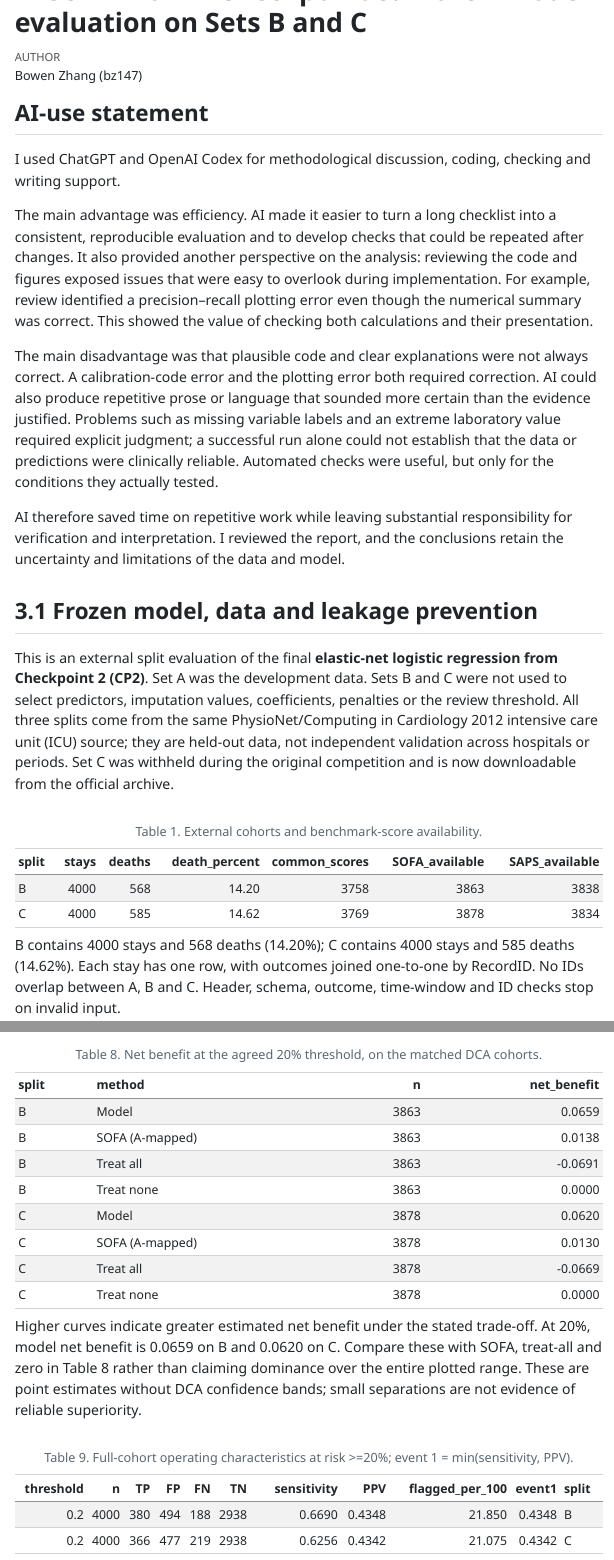
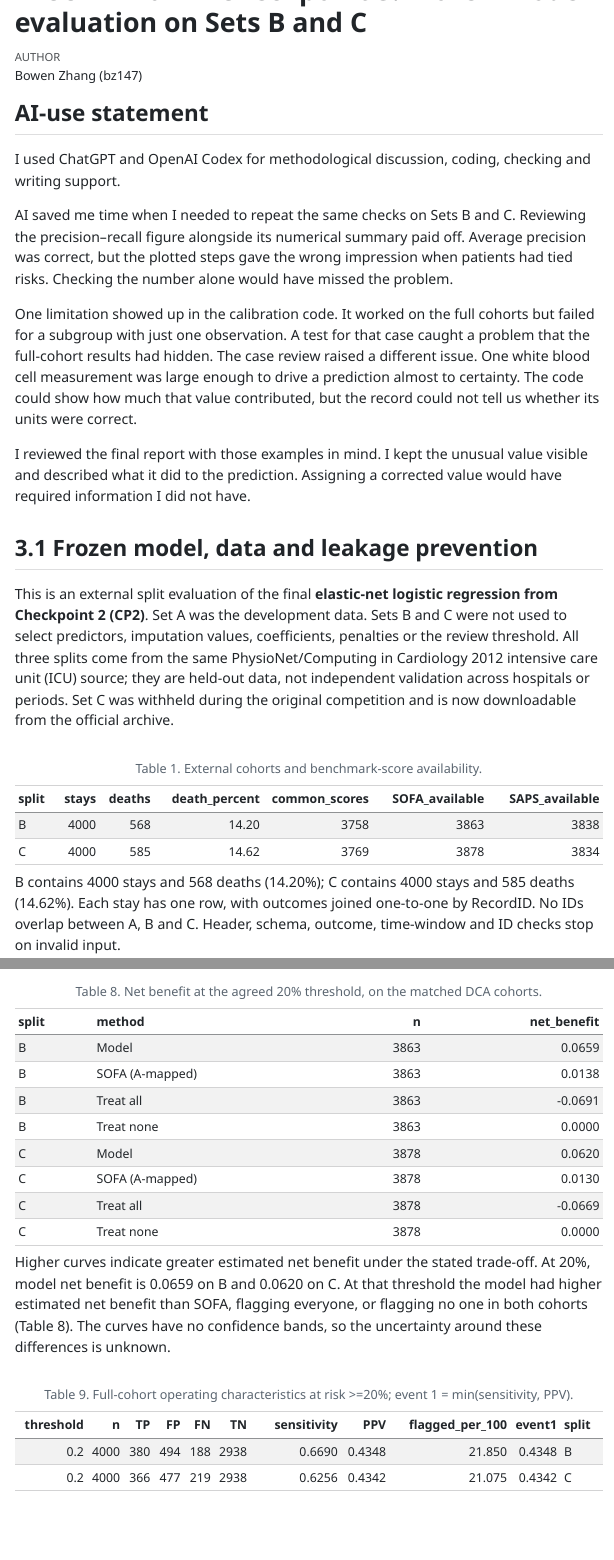
Before and after one commit to bz2357-create/BIOSTAT-707-Practice-Field, a Quarto document (checkpoint3.qmd): the page in a window 1100 px wide, from its top, and a second part further down, joined at a grey line. The pictures show the output file output/checkpoint3.html that the author committed with the source, opened offline; folded parts are opened; menus at the side of the page are left out.

Commit message:
Clarify CP3 results and reflect on AI-assisted review

````diff
--- a/checkpoint3.qmd
+++ b/checkpoint3.qmd
@@ -35,11 +35,11 @@ fmt <- function(x,d=3) formatC(x,digits=d,format='f')
 
 I used ChatGPT and OpenAI Codex for methodological discussion, coding, checking and writing support.
 
-The main advantage was efficiency. AI made it easier to turn a long checklist into a consistent, reproducible evaluation and to develop checks that could be repeated after changes. It also provided another perspective on the analysis: reviewing the code and figures exposed issues that were easy to overlook during implementation. For example, review identified a precision–recall plotting error even though the numerical summary was correct. This showed the value of checking both calculations and their presentation.
+AI saved me time when I needed to repeat the same checks on Sets B and C. Reviewing the precision–recall figure alongside its numerical summary paid off. Average precision was correct, but the plotted steps gave the wrong impression when patients had tied risks. Checking the number alone would have missed the problem.
 
-The main disadvantage was that plausible code and clear explanations were not always correct. A calibration-code error and the plotting error both required correction. AI could also produce repetitive prose or language that sounded more certain than the evidence justified. Problems such as missing variable labels and an extreme laboratory value required explicit judgment; a successful run alone could not establish that the data or predictions were clinically reliable. Automated checks were useful, but only for the conditions they actually tested.
+One limitation showed up in the calibration code. It worked on the full cohorts but failed for a subgroup with just one observation. A test for that case caught a problem that the full-cohort results had hidden. The case review raised a different issue. One white blood cell measurement was large enough to drive a prediction almost to certainty. The code could show how much that value contributed, but the record could not tell us whether its units were correct.
 
-AI therefore saved time on repetitive work while leaving substantial responsibility for verification and interpretation. I reviewed the report, and the conclusions retain the uncertainty and limitations of the data and model.
+I reviewed the final report with those examples in mind. I kept the unusual value visible and described what it did to the prediction. Assigning a corrected value would have required information I did not have.
 
 ## 3.1 Frozen model, data and leakage prevention
 
@@ -173,7 +173,7 @@ plots$dca_C
 tab(r$dca[abs(threshold-.2)<1e-10,.(split,method,n,net_benefit)],digits=4,caption='Table 8. Net benefit at the agreed 20% threshold, on the matched DCA cohorts.')
 ```
 
-Higher curves indicate greater estimated net benefit under the stated trade-off. At 20%, model net benefit is `r fmt(r$dca[split=='B' & method=='Model' & abs(threshold-.2)<1e-10,net_benefit],4)` on B and `r fmt(r$dca[split=='C' & method=='Model' & abs(threshold-.2)<1e-10,net_benefit],4)` on C. Compare these with SOFA, treat-all and zero in Table 8 rather than claiming dominance over the entire plotted range. These are point estimates without DCA confidence bands; small separations are not evidence of reliable superiority.
+Higher curves indicate greater estimated net benefit under the stated trade-off. At 20%, model net benefit is `r fmt(r$dca[split=='B' & method=='Model' & abs(threshold-.2)<1e-10,net_benefit],4)` on B and `r fmt(r$dca[split=='C' & method=='Model' & abs(threshold-.2)<1e-10,net_benefit],4)` on C. At that threshold the model had higher estimated net benefit than SOFA, flagging everyone, or flagging no one in both cohorts (Table 8). The curves have no confidence bands, so the uncertainty around these differences is unknown.
 
 ```{r}
 #| label: clinical-threshold
````
Also changed, not shown: output/checkpoint3.html, checkpoint3.qmd (4 more changed lines).
